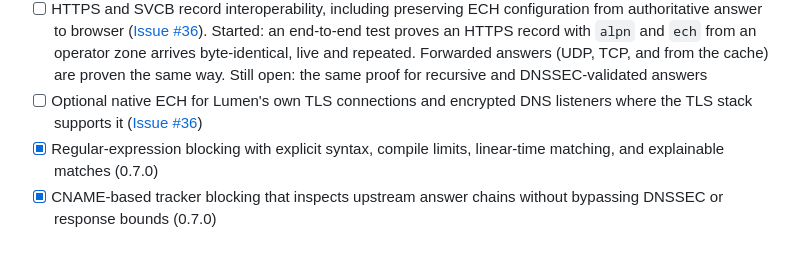
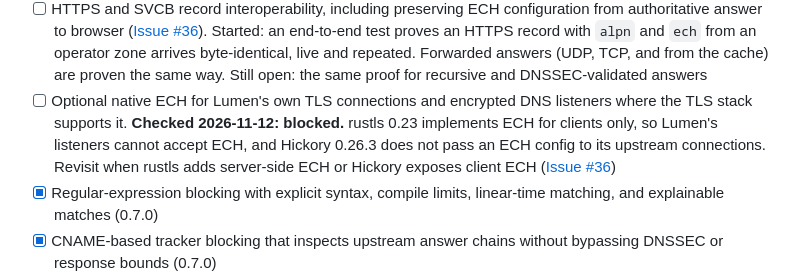
Before and after one commit to StruktSource/lumen-dns, a Markdown page: docs/project/roadmap.md, the part around the change. Drawn GitHub-style; blank space fills up the shorter version.

Commit message:
docs: record why native ECH is blocked
rustls 0.23 has ECH for clients only, and Hickory does not wire it into upstream connections.

Co-Authored-By: Claude Sonnet 5.5 <noreply@anthropic.com>

```diff
--- a/docs/project/roadmap.md
+++ b/docs/project/roadmap.md
@@ -148,7 +148,7 @@ Principles that shape every decision:
 - [x] Native DoH over HTTP/3 listener (`listen.doh3`), same `/dns-query` contract as HTTP/2 DoH. Client-side DoH3 to an upstream is available as `protocol = "h3"` for explicit upstreams; the automatic provider list does not use it yet, and Lumen does not advertise HTTP/3 itself
 - [x] DNSCrypt v2 **server** (UDP and TCP, both cipher suites, signed rotating certificates). Still open: DNSCrypt as an upstream transport, Anonymized DNSCrypt relays, and interop testing against `dnscrypt-proxy` releases
 - [ ] HTTPS and SVCB record interoperability, including preserving ECH configuration from authoritative answer to browser ([Issue #36](https://github.com/StruktSource/lumen-dns/issues/36)). Started: an end-to-end test proves an HTTPS record with `alpn` and `ech` from an operator zone arrives byte-identical, live and repeated. Forwarded answers (UDP, TCP, and from the cache) are proven the same way. Still open: the same proof for recursive and DNSSEC-validated answers
-- [ ] Optional native ECH for Lumen's own TLS connections and encrypted DNS listeners where the TLS stack supports it ([Issue #36](https://github.com/StruktSource/lumen-dns/issues/36))
+- [ ] Optional native ECH for Lumen's own TLS connections and encrypted DNS listeners where the TLS stack supports it. **Checked 2026-11-12: blocked.** rustls 0.23 implements ECH for clients only, so Lumen's listeners cannot accept ECH, and Hickory 0.26.3 does not pass an ECH config to its upstream connections. Revisit when rustls adds server-side ECH or Hickory exposes client ECH ([Issue #36](https://github.com/StruktSource/lumen-dns/issues/36))
 - [x] Regular-expression blocking with explicit syntax, compile limits, linear-time matching, and explainable matches (0.7.0)
 - [x] CNAME-based tracker blocking that inspects upstream answer chains without bypassing DNSSEC or response bounds (0.7.0)
 - [x] SafeSearch with explicit opt-in, per-profile scope, documented providers (Google, Bing, YouTube), and no hidden logging (0.7.0). Wider child-safety categories remain open
```
